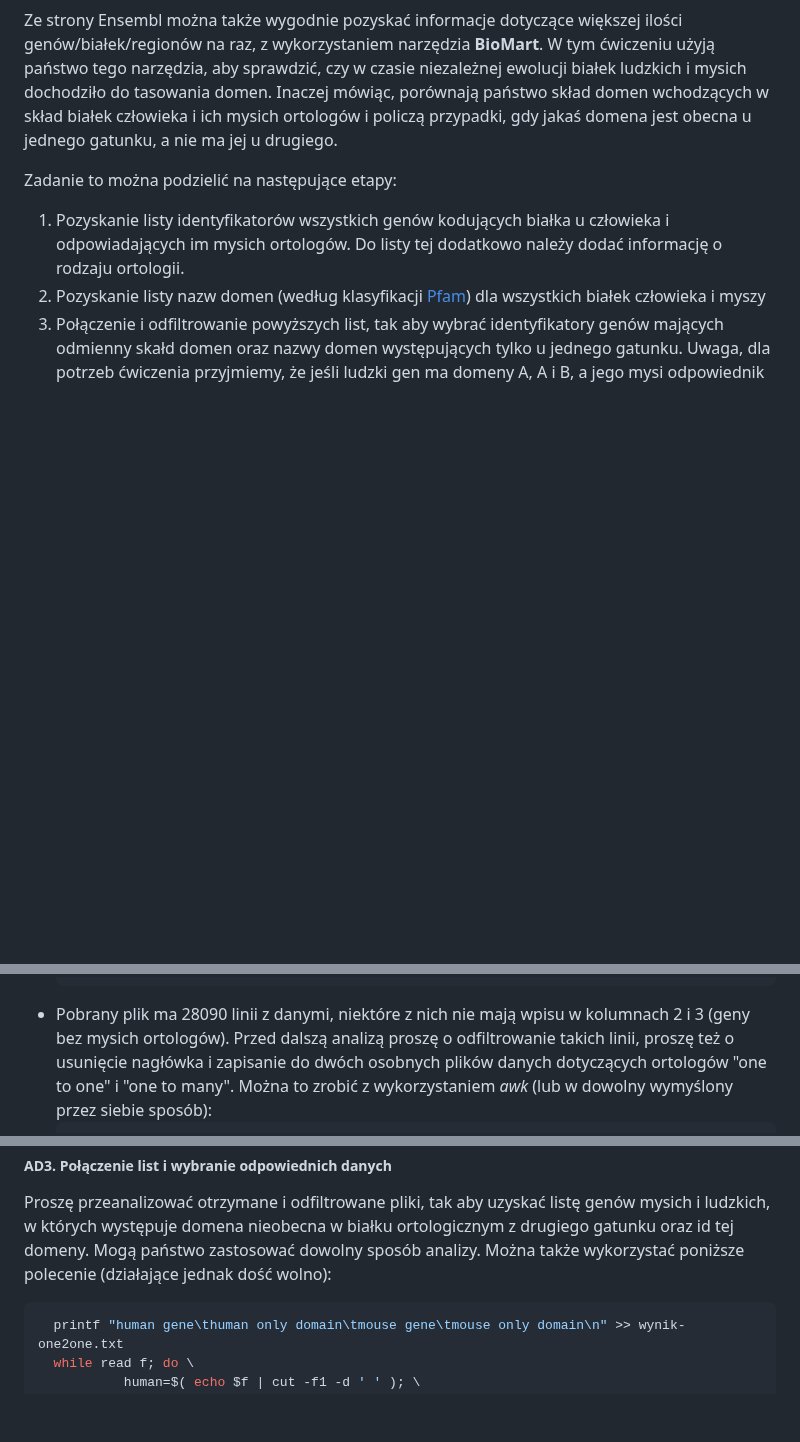
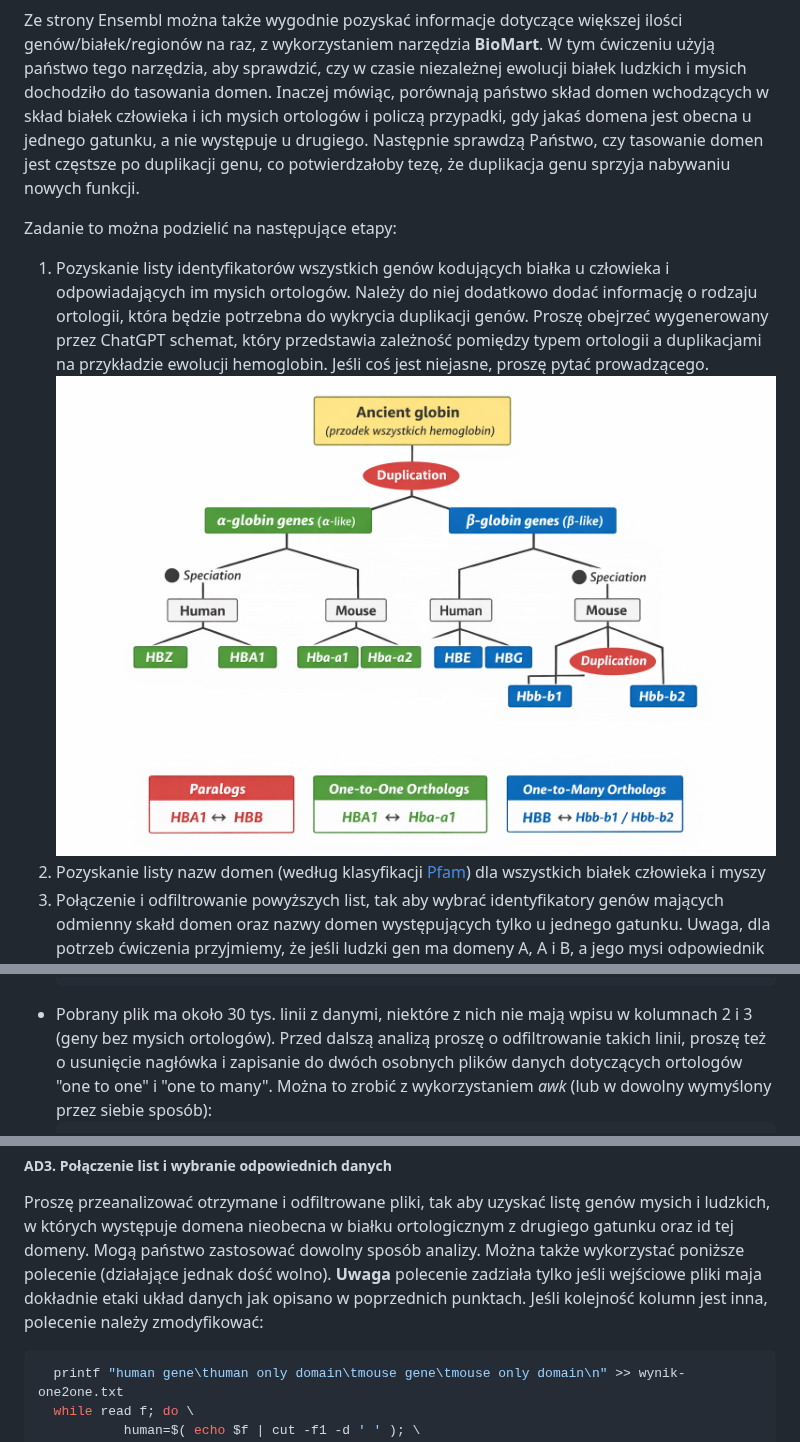
Before and after one commit to kasiatom/genomika, a Markdown page: cwiczenia1/Instrukcje1.md, 3 parts joined by grey strips. Rendered like a GitHub page; pictures changed too: cwiczenia1/Evolution of globin genes diagram.png (added); blank space fills up the shorter version.

Commit message:
add picture

````diff
--- a/cwiczenia1/Instrukcje1.md
+++ b/cwiczenia1/Instrukcje1.md
@@ -41,11 +41,13 @@ W znalezieniu powyższych informacji mogą pomóc załączone ryciny [informacje
 Ze strony Ensembl można także wygodnie pozyskać informacje dotyczące większej ilości genów/białek/regionów na raz, z
 wykorzystaniem narzędzia **BioMart**. W tym ćwiczeniu użyją państwo tego narzędzia, aby sprawdzić, czy w czasie niezależnej
 ewolucji białek ludzkich i mysich dochodziło do tasowania domen. Inaczej mówiąc, porównają państwo skład domen wchodzących w skład
-białek człowieka i ich mysich ortologów i policzą przypadki, gdy jakaś domena jest obecna u jednego gatunku, a nie ma jej u drugiego.
+białek człowieka i ich mysich ortologów i policzą przypadki, gdy jakaś domena jest obecna u jednego gatunku, a nie występuje u drugiego.
+Następnie sprawdzą Państwo, czy tasowanie domen jest częstsze po duplikacji genu, co potwierdzałoby tezę, że duplikacja genu sprzyja nabywaniu nowych funkcji.
 
  Zadanie to można podzielić na następujące etapy:
   1. Pozyskanie listy identyfikatorów wszystkich genów kodujących białka u człowieka i odpowiadających im mysich ortologów.
-  Do listy tej dodatkowo należy dodać informację o rodzaju ortologii.
+  Należy do niej dodatkowo dodać informację o rodzaju ortologii, która będzie potrzebna do wykrycia duplikacji genów.
+  Proszę obejrzeć wygenerowany przez ChatGPT schemat, który przedstawia zależność pomiędzy typem ortologii a duplikacjami na przykładzie ewolucji hemoglobin. Jeśli coś jest niejasne, proszę pytać prowadzącego. ![Schemat ortologii i duplikacji](./Evolution%20of%20globin%20genes%20diagram.png)
   2. Pozyskanie listy nazw domen (według klasyfikacji [Pfam](https://pfam.xfam.org/)) dla wszystkich białek człowieka i myszy
   3. Połączenie i odfiltrowanie powyższych list, tak aby wybrać identyfikatory genów mających odmienny skałd domen oraz nazwy domen
   występujących tylko u jednego gatunku. Uwaga, dla potrzeb ćwiczenia przyjmiemy, że jeśli ludzki gen ma domeny A, A i B,
@@ -100,7 +102,7 @@ białek człowieka i ich mysich ortologów i policzą przypadki, gdy jakaś dome
     ```bash
     wget -O result.txt 'http://www.ensembl.org/biomart/martservice?query=<?xml version="1.0" encoding="UTF-8"?><!DOCTYPE Query><Query  virtualSchemaName = "default" formatter = "TSV" header = "0" uniqueRows = "0" count = "" datasetConfigVersion = "0.6" > <Dataset name = "hsapiens_gene_ensembl" interface = "default" ><Filter name = "biotype" value = "protein_coding"/><Attribute name = "ensembl_gene_id" /><Attribute name = "mmusculus_homolog_ensembl_gene" /><Attribute name = "mmusculus_homolog_orthology_type" /></Dataset></Query>'
    ```
- *  Pobrany plik ma 28090 linii z danymi, niektóre z nich nie mają wpisu w kolumnach 2 i 3 (geny bez mysich ortologów).
+ *  Pobrany plik ma około 30 tys. linii z danymi, niektóre z nich nie mają wpisu w kolumnach 2 i 3 (geny bez mysich ortologów).
   Przed dalszą analizą proszę o odfiltrowanie takich linii, proszę też o usunięcie nagłówka i zapisanie do dwóch osobnych plików danych dotyczących
   ortologów "one to one" i "one to many". Można to zrobić z wykorzystaniem *awk* (lub w dowolny wymyślony przez siebie sposób):
     ```bash
@@ -127,8 +129,8 @@ Proszę ponownie usunąć linie z pustą drugą kolumną oraz linie nagłówka.
   ##### AD3. Połączenie list i wybranie odpowiednich danych
    Proszę przeanalizować otrzymane i odfiltrowane pliki, tak aby uzyskać listę genów mysich i ludzkich,
    w których występuje domena nieobecna w białku ortologicznym z drugiego gatunku oraz id tej domeny.
-    Mogą państwo zastosować dowolny sposób analizy.
-   Można także wykorzystać poniższe polecenie (działające jednak dość wolno):
+   Mogą państwo zastosować dowolny sposób analizy.
+   Można także wykorzystać poniższe polecenie (działające jednak dość wolno). **Uwaga** polecenie zadziała tylko jeśli wejściowe pliki maja dokładnie etaki układ danych jak opisano w poprzednich punktach. Jeśli kolejność kolumn jest inna, polecenie należy zmodyfikować:
    ```bash
      printf "human gene\thuman only domain\tmouse gene\tmouse only domain\n" >> wynik-one2one.txt
      while read f; do \
````
